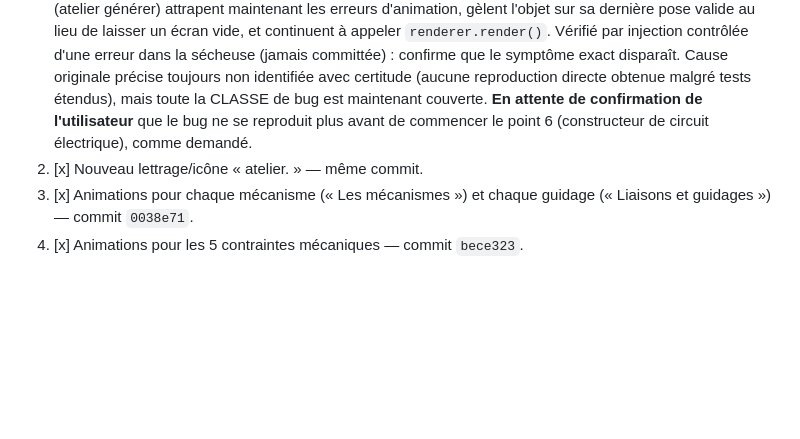
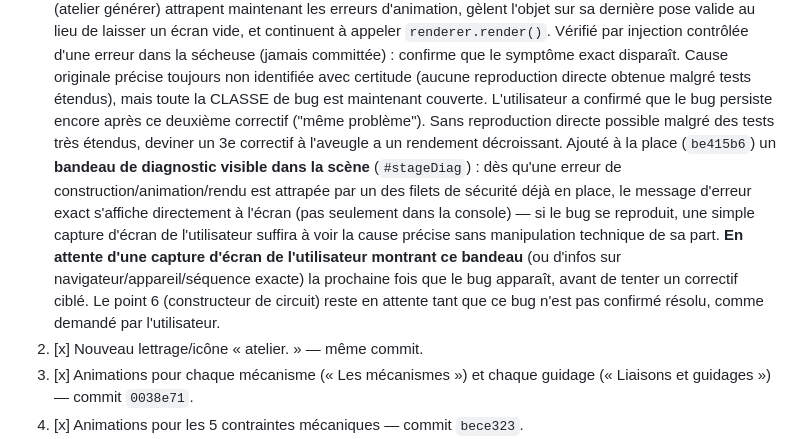
Before and after one commit to colorjazz/sciences4_3d, a Markdown page: CURRENT_TASK.md, the part around the change. Rendered like a GitHub page; blank space fills up the shorter version.

Commit message:
Mémoire : bug écran blanc toujours ouvert, bandeau de diagnostic en place
Co-Authored-By: Claude Sonnet 5 <noreply@anthropic.com>
Claude-Session: https://claude.ai/code/session_019oURybo7SVz1warecQNz1y

```diff
--- a/CURRENT_TASK.md
+++ b/CURRENT_TASK.md
@@ -25,9 +25,21 @@ consignes pour Claude »), en cours de traitement :
    exact disparaît. Cause originale précise toujours non identifiée
    avec certitude (aucune reproduction directe obtenue malgré tests
    étendus), mais toute la CLASSE de bug est maintenant couverte.
-   **En attente de confirmation de l'utilisateur** que le bug ne se
-   reproduit plus avant de commencer le point 6 (constructeur de
-   circuit électrique), comme demandé.
+   L'utilisateur a confirmé que le bug persiste encore après ce
+   deuxième correctif ("même problème"). Sans reproduction directe
+   possible malgré des tests très étendus, deviner un 3e correctif à
+   l'aveugle a un rendement décroissant. Ajouté à la place (`be415b6`)
+   un **bandeau de diagnostic visible dans la scène** (`#stageDiag`) :
+   dès qu'une erreur de construction/animation/rendu est attrapée par
+   un des filets de sécurité déjà en place, le message d'erreur exact
+   s'affiche directement à l'écran (pas seulement dans la console) —
+   si le bug se reproduit, une simple capture d'écran de l'utilisateur
+   suffira à voir la cause précise sans manipulation technique de sa
+   part. **En attente d'une capture d'écran de l'utilisateur montrant
+   ce bandeau** (ou d'infos sur navigateur/appareil/séquence exacte) la
+   prochaine fois que le bug apparaît, avant de tenter un correctif
+   ciblé. Le point 6 (constructeur de circuit) reste en attente tant
+   que ce bug n'est pas confirmé résolu, comme demandé par l'utilisateur.
 2. [x] Nouveau lettrage/icône « atelier. » — même commit.
 3. [x] Animations pour chaque mécanisme (« Les mécanismes ») et chaque
    guidage (« Liaisons et guidages ») — commit `0038e71`.
```
